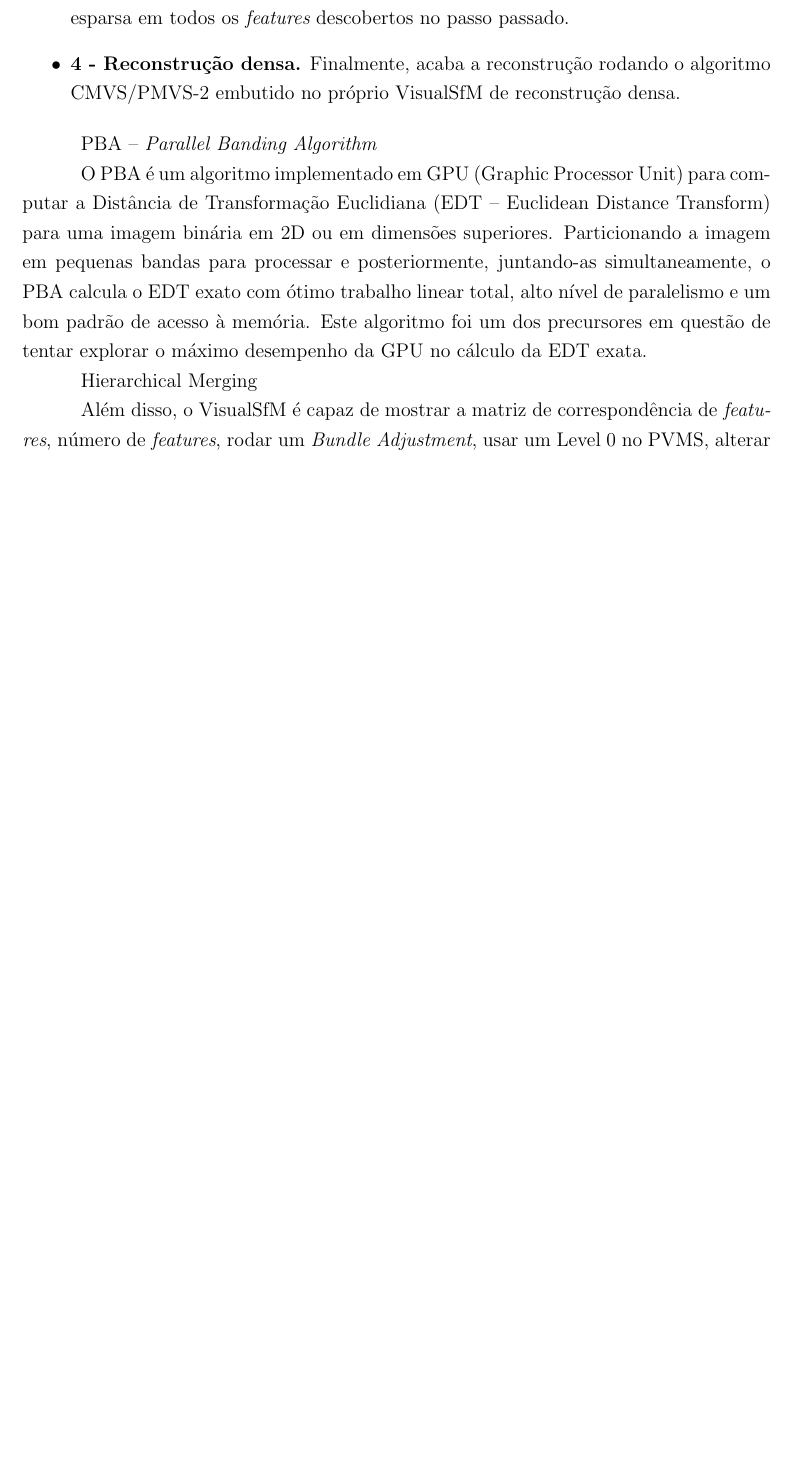
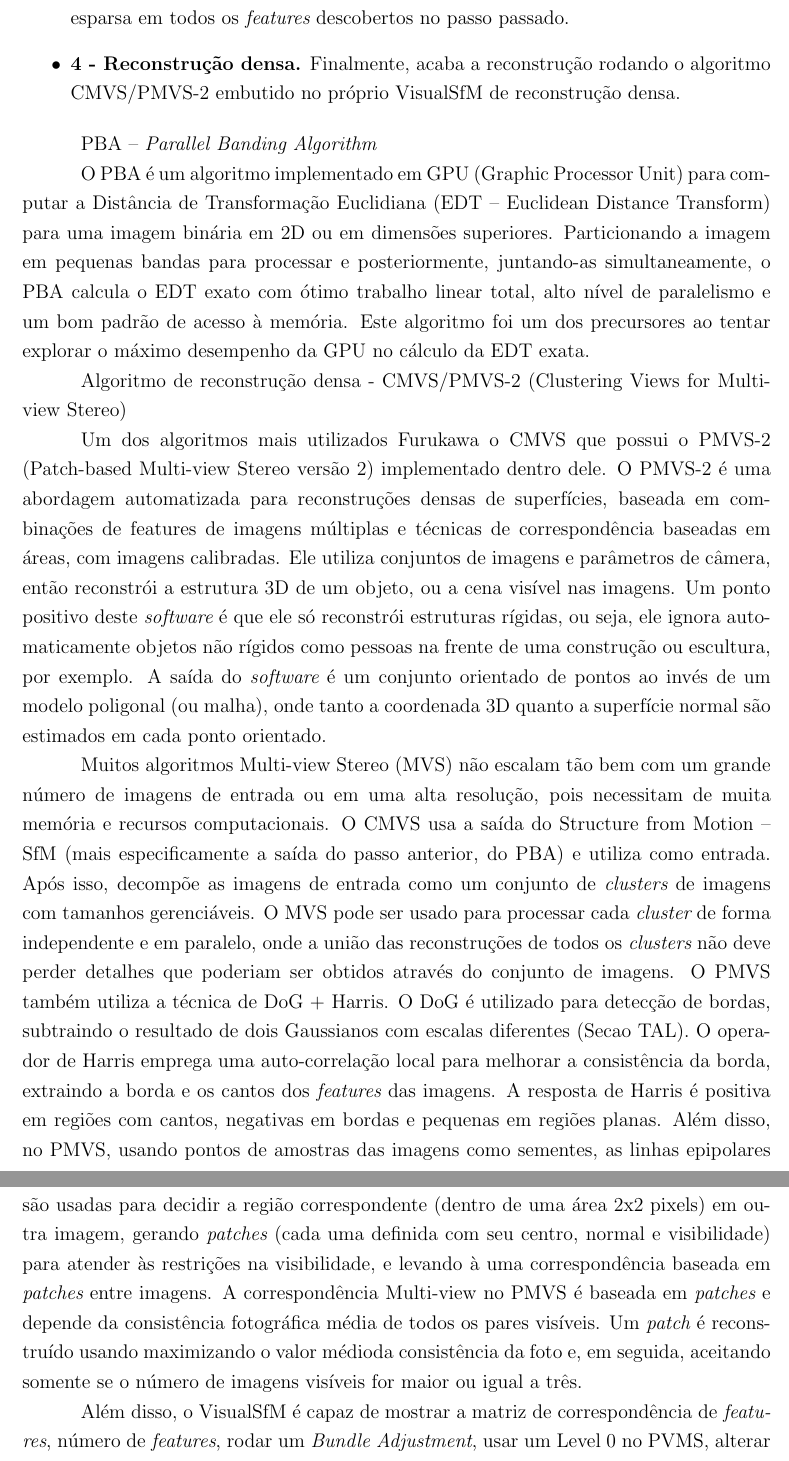
Before and after one commit to PedroBarata/monografia-rec3d-patrimonio, a LaTeX thesis (dissertacao.tex, which reads visualsfm.tex): part of page 48 of 50 before the commit and two parts of pages 48 and 49 of 51 after it, the two joined at a grey line, cut so that both start at the same text, the shorter picture padded with empty space. Compiled offline with pdfLaTeX.

Commit message:
VisualSfM

```diff
--- a/visualsfm.tex
+++ b/visualsfm.tex
@@ -34,7 +34,7 @@ esparsa em todos os {\it features} descobertos no passo passado.
 
 PBA -- {\it Parallel Banding Algorithm}
 
-O PBA é um algoritmo implementado em GPU (Graphic Processor Unit) para computar a Distância de Transformação Euclidiana (EDT -- Euclidean Distance Transform) para uma imagem binária em 2D ou em dimensões superiores. Particionando a imagem em pequenas bandas para processar e posteriormente, juntando-as simultaneamente, o PBA calcula o EDT exato com ótimo trabalho linear total, alto nível de paralelismo e um bom padrão de acesso à memória. Este algoritmo foi um dos precursores em questão de tentar explorar o máximo desempenho da GPU no cálculo da EDT exata.
+O PBA é um algoritmo implementado em GPU (Graphic Processor Unit) para computar a Distância de Transformação Euclidiana (EDT -- Euclidean Distance Transform) para uma imagem binária em 2D ou em dimensões superiores. Particionando a imagem em pequenas bandas para processar e posteriormente, juntando-as simultaneamente, o PBA calcula o EDT exato com ótimo trabalho linear total, alto nível de paralelismo e um bom padrão de acesso à memória. Este algoritmo foi um dos precursores ao tentar explorar o máximo desempenho da GPU no cálculo da EDT exata.
 
 
 % O PBA é divido em 3 fases:
@@ -74,13 +74,24 @@ O PBA é um algoritmo implementado em GPU (Graphic Processor Unit) para computar
 % with that of the first and the last pixel of their band. This can
 % be done in parallel in constant time using N threads.
 
-Hierarchical Merging
+% Hierarchical Merging
 
 
 
 
 %FALAR SOBRE O ALGORITMO DE RECONSTRUCAO DENSA == PMVS-2/CMVS%
 
+Algoritmo de reconstrução densa - CMVS/PMVS-2 (Clustering Views for Multi-view Stereo)
+
+Um dos algoritmos mais utilizados Furukawa o CMVS que possui o PMVS-2 (Patch-based Multi-view Stereo versão 2) implementado dentro dele. O PMVS-2 é uma abordagem automatizada para reconstruções densas de superfícies, baseada em combinações de features de imagens múltiplas e técnicas de correspondência baseadas em áreas, com imagens calibradas.
+Ele utiliza conjuntos de imagens e parâmetros de câmera, então reconstrói a estrutura 3D de um objeto, ou a cena visível nas imagens. Um ponto positivo deste {\it software} é que ele só reconstrói estruturas rígidas, ou seja, ele ignora automaticamente objetos não rígidos como pessoas na frente de uma construção ou escultura, por exemplo. A saída do {\it software} é um conjunto orientado de pontos ao invés de um modelo poligonal (ou malha), onde tanto a coordenada 3D quanto a superfície normal são estimados em cada ponto orientado.
+
+Muitos algoritmos Multi-view Stereo (MVS) não escalam tão bem com um grande número de imagens de entrada ou em uma alta resolução, pois necessitam de muita memória e recursos computacionais. O CMVS usa a saída do Structure from Motion -- SfM (mais especificamente a saída do passo anterior, do PBA) e utiliza como entrada. Após isso, decompõe as imagens de entrada como um conjunto de
+{\it clusters} de imagens com tamanhos gerenciáveis. O MVS pode ser usado para processar cada {\it cluster} de forma independente e em paralelo, onde a união das reconstruções de todos os {\it clusters} não deve perder detalhes que poderiam ser obtidos através do conjunto de imagens. O PMVS também utiliza a técnica de DoG + Harris. O DoG é utilizado para detecção de bordas, subtraindo o resultado de dois Gaussianos com escalas diferentes (Secao TAL). O operador de Harris emprega uma auto-correlação local para melhorar a consistência da borda, extraindo a borda e os cantos dos {\it features} das imagens. A resposta de Harris é positiva em regiões com cantos, negativas em bordas e pequenas em regiões planas. Além disso, no PMVS, usando pontos de amostras das imagens como sementes, as linhas epipolares são usadas para decidir a região correspondente (dentro de uma área 2x2 pixels) em outra imagem, gerando {\it patches} (cada uma definida com seu centro, normal e visibilidade) para atender às restrições na visibilidade, e levando à uma correspondência baseada em {\it patches} entre imagens. A correspondência Multi-view no PMVS é baseada em {\it patches} e depende da consistência fotográfica média de todos os pares visíveis. Um {\it patch} é reconstruído usando maximizando o valor médioda consistência da foto e, em seguida, aceitando somente se o número de imagens visíveis for maior ou igual a três.
 
 
+
+
+% =================================================================
+
 Além disso, o VisualSfM é capaz de mostrar a matriz de correspondência de {\it features}, número de {\it features}, rodar um {\it Bundle Adjustment}, usar um Level 0 no PVMS, alterar a memória de GPU usada na reconstrução, deletar uma reconstrução indesejável, alterar parâmetros e rodar novamente o passo a passo acima.
```
